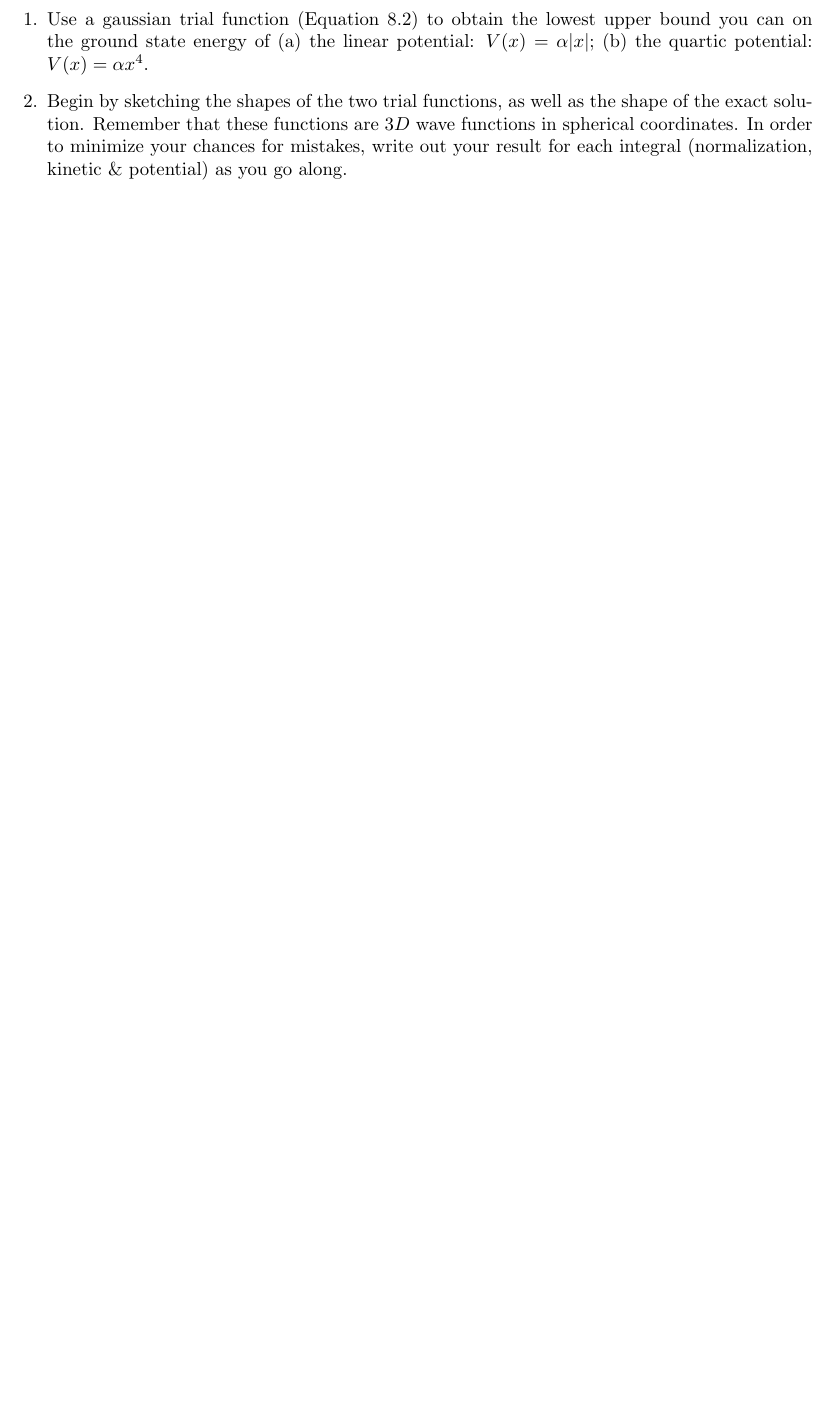
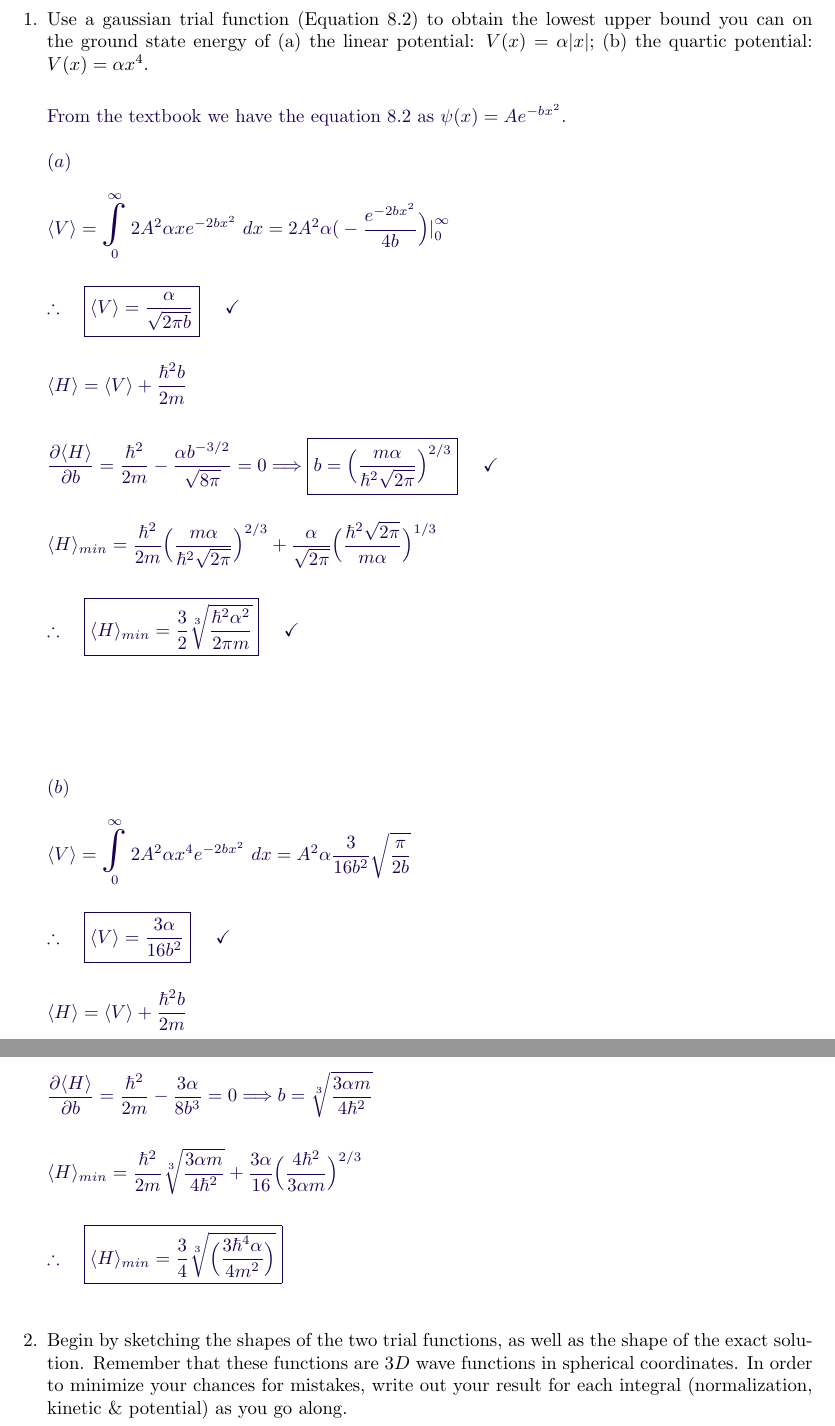
Before and after one commit to Behnam4/PHY-315, a LaTeX problem sheet (homework10.tex): part of page 2 of 2 before the commit and two parts of pages 2 and 3 of 3 after it, the two joined at a grey line, cut so that both start at the same text, the shorter picture padded with empty space. Compiled offline with pdfLaTeX.

Commit message:
Solution #1

```diff
--- a/homework10.tex
+++ b/homework10.tex
@@ -60,12 +60,97 @@
     \item Use a gaussian trial function (Equation 8.2) to obtain the lowest upper bound you can on the ground
     state energy of (a) the linear potential: $V(x)=\alpha |x|;$ (b) the quartic potential: $V(x)=\alpha x^4$.
 
+      \textcolor{hwColor}{
+        \\
+        From the textbook we have the equation 8.2 as $\psi(x)=A e^{-bx^2}$.
+        \\
+        \\
+        $
+          (a)
+          \\
+          \\
+          \langle V \rangle=\bigints\limits_{0}^{\infty} 2 A^2 \alpha x e^{-2bx^2} ~ dx
+          =2 A^2 \alpha \big( -\dfrac{e^{-2bx^2}}{4b} \bigg)\Big|_{0}^{\infty}
+          \\
+          \\
+          \\
+          \therefore ~~~ \boxed{
+            \langle V \rangle=\dfrac{\alpha}{\sqrt{2\pi b}}
+          } ~~~~ \checkmark
+          \\
+          \\
+          \\
+          \langle H \rangle=\langle V \rangle+\dfrac{\hbar^2 b}{2m}
+          \\
+          \\
+          \\
+          \dfrac{\partial \langle H \rangle}{\partial b}=\dfrac{\hbar^2}{2m}-\dfrac{\alpha b^{-3/2}}{\sqrt{8 \pi}}=0
+          \Longrightarrow \boxed{
+            b=\bigg( \dfrac{m \alpha }{\hbar^2 \sqrt{2 \pi}} \bigg)^{2/3}
+          } ~~~~ \checkmark
+          \\
+          \\
+          \\
+          \langle H \rangle_{min}=\dfrac{\hbar^2}{2m} \bigg( \dfrac{m \alpha }{\hbar^2 \sqrt{2 \pi}} \bigg)^{2/3}
+          +\dfrac{\alpha}{\sqrt{2 \pi}} \bigg( \dfrac{\hbar^2 \sqrt{2 \pi}}{m \alpha} \bigg)^{1/3}
+          \\
+          \\
+          \\
+          \therefore ~~~ \boxed{
+            \langle H \rangle_{min}=\dfrac{3}{2} \sqrt[3]{\dfrac{\hbar^2 \alpha^2}{2 \pi m}}
+          } ~~~~ \checkmark
+          \\
+          \\
+          \\
+          \\
+          \\
+          \\
+          \\
+          (b)
+          \\
+          \\
+          \langle V \rangle=\bigints\limits_{0}^{\infty} 2 A^2 \alpha x^4 e^{-2bx^2} ~ dx
+          =A^2 \alpha \dfrac{3}{16b^2} \sqrt{\dfrac{\pi}{2b}}
+          \\
+          \\
+          \\
+          \therefore ~~~ \boxed{
+            \langle V \rangle=\dfrac{3 \alpha}{16 b^2}
+          } ~~~~ \checkmark
+          \\
+          \\
+          \\
+          \langle H \rangle=\langle V \rangle+\dfrac{\hbar^2 b}{2m}
+          \\
+          \\
+          \\
+          \dfrac{\partial \langle H \rangle}{\partial b}=\dfrac{\hbar^2}{2m}-\dfrac{3 \alpha}{8 b^3}=0
+          \Longrightarrow b=\sqrt[3]{\dfrac{3 \alpha m}{4 \hbar^2}}
+          \\
+          \\
+          \\
+          \langle H \rangle_{min}=\dfrac{\hbar^2}{2m} \sqrt[3]{\dfrac{3 \alpha m}{4 \hbar^2}}
+          +\dfrac{3 \alpha}{16} \bigg( \dfrac{4 \hbar^2 }{3 \alpha m} \bigg)^{2/3}
+          \\
+          \\
+          \\
+          \therefore ~~~ \boxed{
+            \langle H \rangle_{min}=\dfrac{3}{4} \sqrt[3]{\bigg( \dfrac{3 \hbar^4 \alpha}{4 m^2} \bigg)}
+          } ~~~~
+          \\
+          \\
+        $
+      }
 
     \item Begin by sketching the shapes of the two trial functions, as well as the shape
     of the exact solution. Remember that these functions are $3D$ wave functions in spherical coordinates.
     In order to minimize your chances for mistakes, write out your result for each integral (normalization,
     kinetic \& potential) as you go along.
 
+      % \textcolor{hwColor}{
+      %   \\
+      % }
+
   \end{enumerate}
 
 \end{document}
```
